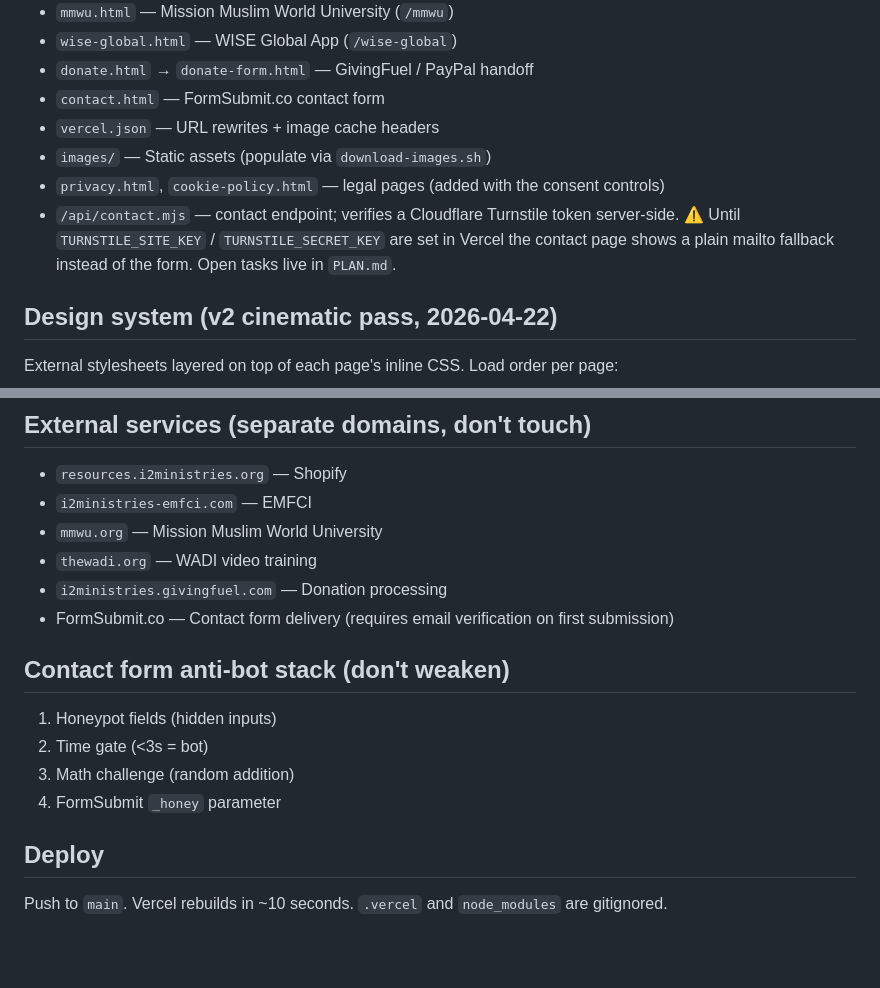
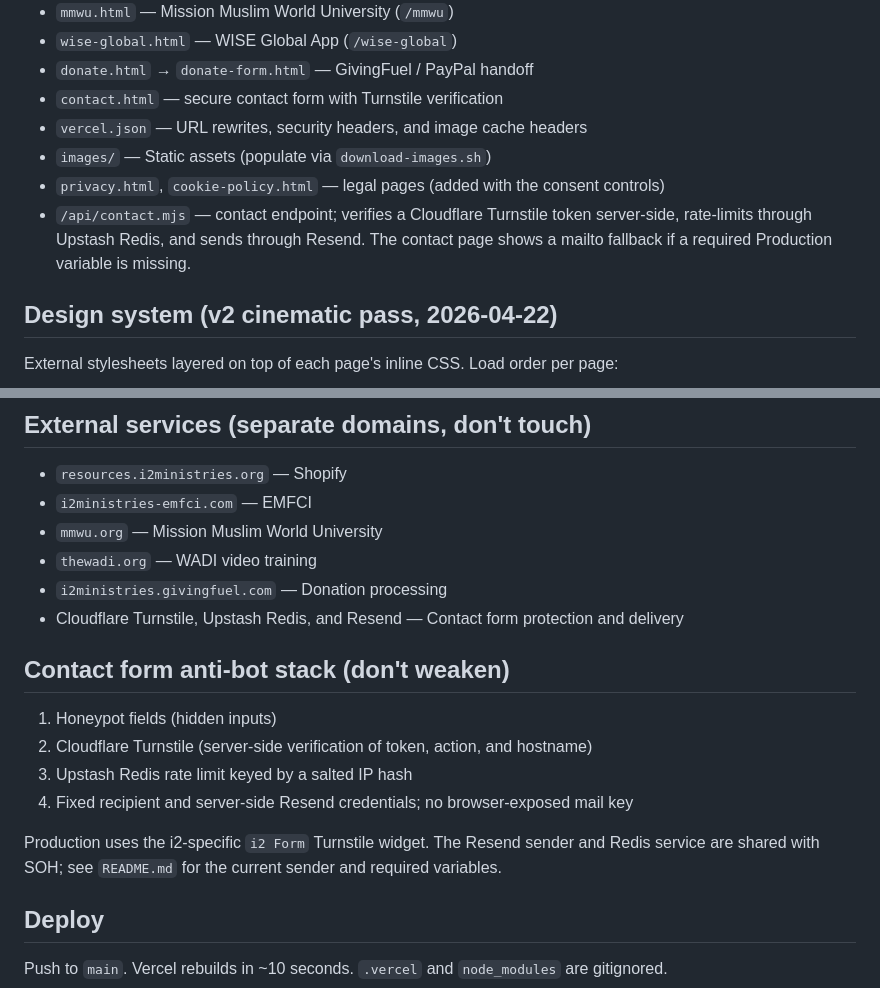
Before and after one commit to i2ryanjames/i2-site, a Markdown page: CLAUDE.md, 2 parts joined by grey strips. Rendered like a GitHub page; blank space fills up the shorter version.

```diff
--- a/CLAUDE.md
+++ b/CLAUDE.md
@@ -18,13 +18,13 @@ blocks third-party scripts — automated tools that inject a CDN script need `by
 - `mmwu.html` — Mission Muslim World University (`/mmwu`)
 - `wise-global.html` — WISE Global App (`/wise-global`)
 - `donate.html` → `donate-form.html` — GivingFuel / PayPal handoff
-- `contact.html` — FormSubmit.co contact form
-- `vercel.json` — URL rewrites + image cache headers
+- `contact.html` — secure contact form with Turnstile verification
+- `vercel.json` — URL rewrites, security headers, and image cache headers
 - `images/` — Static assets (populate via `download-images.sh`)
 - `privacy.html`, `cookie-policy.html` — legal pages (added with the consent controls)
-- `/api/contact.mjs` — contact endpoint; verifies a Cloudflare Turnstile token server-side.
-  ⚠️ Until `TURNSTILE_SITE_KEY` / `TURNSTILE_SECRET_KEY` are set in Vercel the contact page
-  shows a plain mailto fallback instead of the form. Open tasks live in `PLAN.md`.
+- `/api/contact.mjs` — contact endpoint; verifies a Cloudflare Turnstile token server-side,
+  rate-limits through Upstash Redis, and sends through Resend. The contact page shows a
+  mailto fallback if a required Production variable is missing.
 
 ## Design system (v2 cinematic pass, 2026-04-22)
 
@@ -69,13 +69,16 @@ When adding motion:
 - `mmwu.org` — Mission Muslim World University
 - `thewadi.org` — WADI video training
 - `i2ministries.givingfuel.com` — Donation processing
-- FormSubmit.co — Contact form delivery (requires email verification on first submission)
+- Cloudflare Turnstile, Upstash Redis, and Resend — Contact form protection and delivery
 
 ## Contact form anti-bot stack (don't weaken)
 1. Honeypot fields (hidden inputs)
-2. Time gate (<3s = bot)
-3. Math challenge (random addition)
-4. FormSubmit `_honey` parameter
+2. Cloudflare Turnstile (server-side verification of token, action, and hostname)
+3. Upstash Redis rate limit keyed by a salted IP hash
+4. Fixed recipient and server-side Resend credentials; no browser-exposed mail key
+
+Production uses the i2-specific `i2 Form` Turnstile widget. The Resend sender and Redis
+service are shared with SOH; see `README.md` for the current sender and required variables.
 
 ## Deploy
 Push to `main`. Vercel rebuilds in ~10 seconds. `.vercel` and `node_modules` are gitignored.
```
Also changed, not shown: README.md (+2 -2 lines).
